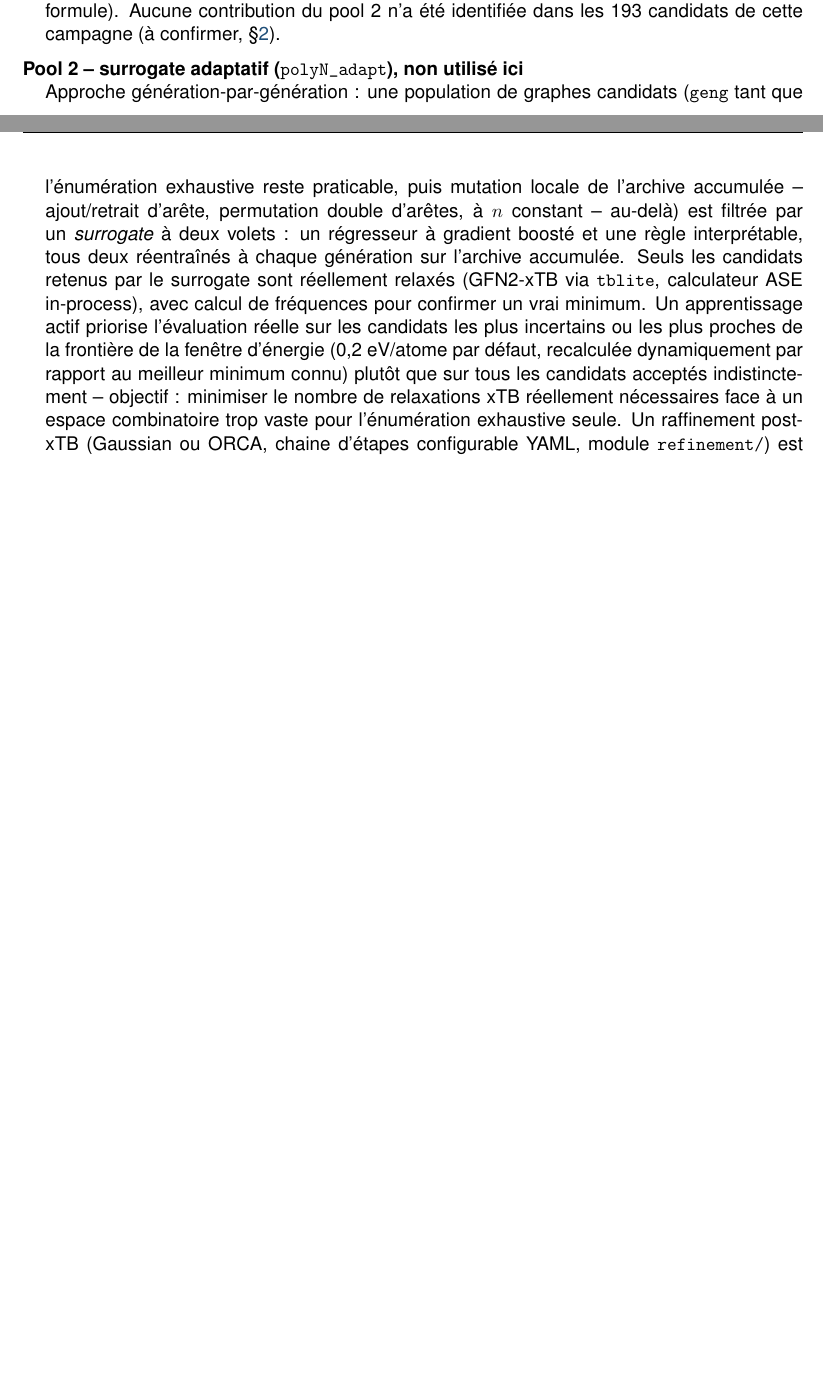
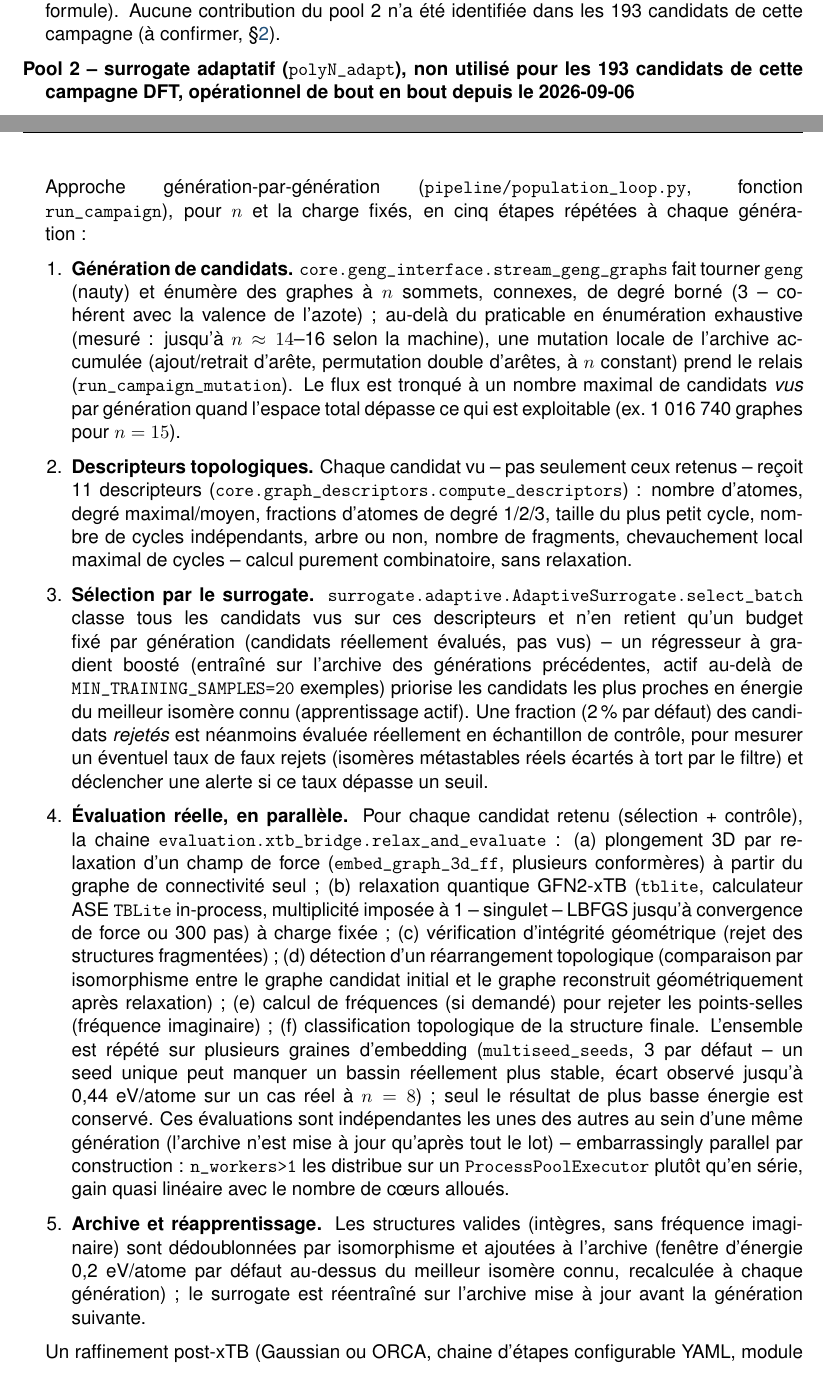
Before and after one commit to John-Akapulco/polyN, a LaTeX paper (orca_jobs/report/rapport_campagne_dft_wb97xd4_v1.tex): two parts of pages 2 and 3 of 67, joined at a grey line, cut so that both start at the same text, the shorter picture padded with empty space. Compiled offline with pdfLaTeX.

Commit message:
Méthodologie pool 2 : description précise des 5 étapes du pipeline
Détaille génération geng, descripteurs topologiques, sélection par
surrogate, évaluation parallèle (embed FF + xTB + intégrité +
réarrangement + fréquences + classification), archive/réapprentissage.
Traduit le titre de section restant en anglais (Supporting Information
-> Informations complémentaires).

Co-Authored-By: Claude Sonnet 5 <noreply@anthropic.com>
Claude-Session: https://claude.ai/code/session_017V6MBoiD8G8hHPxUHJrdE8

```diff
--- a/orca_jobs/report/rapport_campagne_dft_wb97xd4_v1.tex
+++ b/orca_jobs/report/rapport_campagne_dft_wb97xd4_v1.tex
@@ -130,25 +130,73 @@ points-selles), et s\'electionn\'ee par crit\`ere \'energ\'etique
 contribution du pool~2 n'a \'et\'e identifi\'ee dans les 193 candidats de
 cette campagne (\`a confirmer, \S\ref{sec:provenance}).
 
-\item[Pool~2 -- surrogate adaptatif (\texttt{polyN\_adapt}), non utilis\'e ici]
-Approche g\'en\'eration-par-g\'en\'eration~: une population de graphes
-candidats (\texttt{geng} tant que l'\'enum\'eration exhaustive reste
-praticable, puis mutation locale de l'archive accumul\'ee --
-ajout/retrait d'ar\^ete, permutation double d'ar\^etes, \`a $n$ constant
--- au-del\`a) est filtr\'ee par un \emph{surrogate} \`a deux volets~: un
-r\'egresseur \`a gradient boost\'e et une r\`egle interpr\'etable, tous
-deux r\'eentra\^\i n\'es \`a chaque g\'en\'eration sur l'archive
-accumul\'ee. Seuls les candidats retenus par le surrogate sont
-r\'eellement relax\'es (GFN2-xTB via \texttt{tblite}, calculateur ASE
-in-process), avec calcul de fr\'equences pour confirmer un vrai minimum.
-Un apprentissage actif priorise l'\'evaluation r\'eelle sur les
-candidats les plus incertains ou les plus proches de la fronti\`ere de la
-fen\^etre d'\'energie (0,2~eV/atome par d\'efaut, recalcul\'ee
-dynamiquement par rapport au meilleur minimum connu) plut\^ot que sur
-tous les candidats accept\'es indistinctement -- objectif~: minimiser le
-nombre de relaxations xTB r\'eellement n\'ecessaires face \`a un espace
-combinatoire trop vaste pour l'\'enum\'eration exhaustive seule. Un
-raffinement post-xTB (Gaussian ou ORCA, chaine d'\'etapes configurable
+\item[Pool~2 -- surrogate adaptatif (\texttt{polyN\_adapt}), non utilis\'e pour les 193 candidats de cette campagne DFT, op\'erationnel de bout en bout depuis le 2026-09-06]
+Approche g\'en\'eration-par-g\'en\'eration (\texttt{pipeline/population\_loop.py},
+fonction \texttt{run\_campaign}), pour $n$ et la charge fix\'es, en cinq
+\'etapes r\'ep\'et\'ees \`a chaque g\'en\'eration~:
+\begin{enumerate}[leftmargin=1.4em]
+\item \textbf{G\'en\'eration de candidats.} \texttt{core.geng\_interface.stream\_geng\_graphs}
+fait tourner \texttt{geng} (nauty) et \'enum\`ere des graphes \`a $n$
+sommets, connexes, de degr\'e born\'e (3 -- coh\'erent avec la valence de
+l'azote) ; au-del\`a du praticable en \'enum\'eration exhaustive
+(mesur\'e~: jusqu'\`a $n\approx14$--16 selon la machine), une mutation
+locale de l'archive accumul\'ee (ajout/retrait d'ar\^ete, permutation
+double d'ar\^etes, \`a $n$ constant) prend le relais
+(\texttt{run\_campaign\_mutation}). Le flux est tronqu\'e \`a un nombre
+maximal de candidats \emph{vus} par g\'en\'eration quand l'espace total
+d\'epasse ce qui est exploitable (ex.\ 1~016~740 graphes pour $n=15$).
+\item \textbf{Descripteurs topologiques.} Chaque candidat vu -- pas
+seulement ceux retenus -- re\c{c}oit 11 descripteurs
+(\texttt{core.graph\_descriptors.compute\_descriptors})~: nombre
+d'atomes, degr\'e maximal/moyen, fractions d'atomes de degr\'e 1/2/3,
+taille du plus petit cycle, nombre de cycles ind\'ependants, arbre ou
+non, nombre de fragments, chevauchement local maximal de cycles -- calcul
+purement combinatoire, sans relaxation.
+\item \textbf{S\'election par le surrogate.} \texttt{surrogate.adaptive.AdaptiveSurrogate.select\_batch}
+classe tous les candidats vus sur ces descripteurs et n'en retient
+qu'un budget fix\'e par g\'en\'eration (candidats r\'eellement
+\'evalu\'es, pas vus) -- un r\'egresseur \`a gradient boost\'e
+(entra\^\i n\'e sur l'archive des g\'en\'erations pr\'ec\'edentes, actif
+au-del\`a de \texttt{MIN\_TRAINING\_SAMPLES=20} exemples) priorise les
+candidats les plus proches en \'energie du meilleur isom\`ere connu
+(apprentissage actif). Une fraction (2\,\% par d\'efaut) des candidats
+\emph{rejet\'es} est n\'eanmoins \'evalu\'ee r\'eellement en
+\'echantillon de contr\^ole, pour mesurer un \'eventuel taux de faux
+rejets (isom\`eres m\'etastables r\'eels \'ecart\'es \`a tort par le
+filtre) et d\'eclencher une alerte si ce taux d\'epasse un seuil.
+\item \textbf{\'Evaluation r\'eelle, en parall\`ele.} Pour chaque candidat
+retenu (s\'election~+~contr\^ole), la chaine
+\texttt{evaluation.xtb\_bridge.relax\_and\_evaluate}~: (a)~plongement 3D
+par relaxation d'un champ de force
+(\texttt{embed\_graph\_3d\_ff}, plusieurs conform\`eres) \`a partir du
+graphe de connectivit\'e seul ; (b)~relaxation quantique GFN2-xTB
+(\texttt{tblite}, calculateur ASE \texttt{TBLite} in-process,
+multiplicit\'e impos\'ee \`a 1 -- singulet -- LBFGS jusqu'\`a
+convergence de force ou 300 pas) \`a charge fix\'ee ; (c)~v\'erification
+d'int\'egrit\'e g\'eom\'etrique (rejet des structures fragment\'ees) ;
+(d)~d\'etection d'un r\'earrangement topologique (comparaison par
+isomorphisme entre le graphe candidat initial et le graphe reconstruit
+g\'eom\'etriquement apr\`es relaxation) ; (e)~calcul de fr\'equences
+(si demand\'e) pour rejeter les points-selles (fr\'equence imaginaire) ;
+(f)~classification topologique de la structure finale. L'ensemble est
+r\'ep\'et\'e sur plusieurs graines d'embedding (\texttt{multiseed\_seeds},
+3 par d\'efaut -- un seed unique peut manquer un bassin r\'eellement plus
+stable, \'ecart observ\'e jusqu'\`a 0,44~eV/atome sur un cas r\'eel \`a
+$n=8$) ; seul le r\'esultat de plus basse \'energie est conserv\'e.
+Ces \'evaluations sont ind\'ependantes les unes des autres au sein d'une
+m\^eme g\'en\'eration (l'archive n'est mise \`a jour qu'apr\`es tout le
+lot) -- embarrassingly parallel par construction~:
+\texttt{n\_workers>1} les distribue sur un \texttt{ProcessPoolExecutor}
+plut\^ot qu'en s\'erie, gain quasi lin\'eaire avec le nombre de c\oe urs
+allou\'es.
+\item \textbf{Archive et r\'eapprentissage.} Les structures valides
+(int\`egres, sans fr\'equence imaginaire) sont d\'edoublonn\'ees par
+isomorphisme et ajout\'ees \`a l'archive (fen\^etre d'\'energie 0,2~eV/atome
+par d\'efaut au-dessus du meilleur isom\`ere connu, recalcul\'ee \`a
+chaque g\'en\'eration) ; le surrogate est r\'eentra\^\i n\'e sur
+l'archive mise \`a jour avant la g\'en\'eration suivante.
+\end{enumerate}
+Un raffinement post-xTB (Gaussian ou ORCA, chaine d'\'etapes configurable
 YAML, module \texttt{refinement/}) est pr\'evu pour les quelques
 isom\`eres bas en \'energie qui survivent \`a la fen\^etre. \emph{Aucune
 biblioth\`eque de potentiel appris (type MACE) n'intervient comme
```
Also changed, not shown: orca_jobs/report/rapport_campagne_dft_wb97xd4_v1.tex (7 more changed lines), 1 other file.
